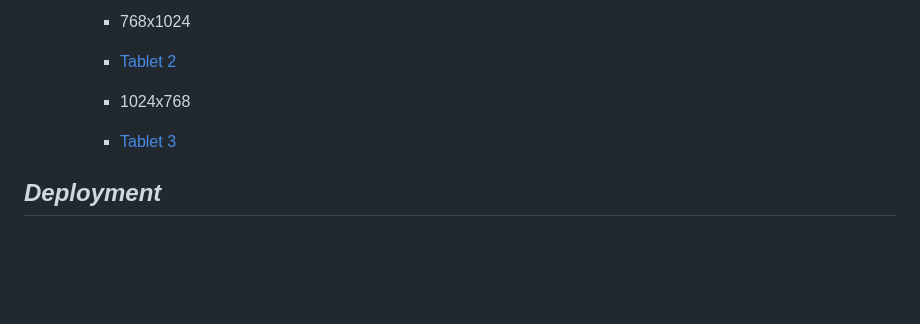
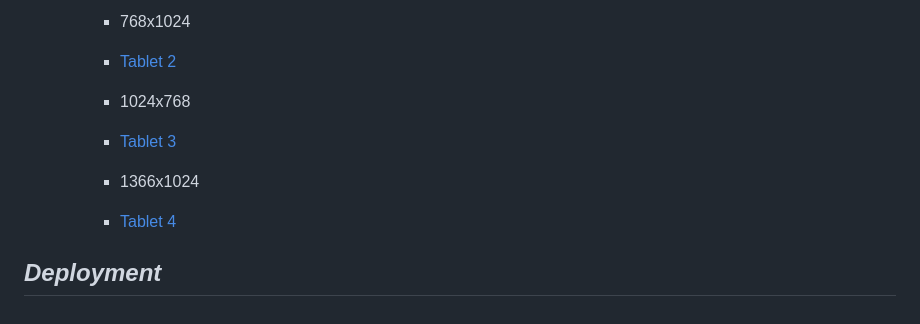
Before and after one commit to DMaggsy/DDB-Quiz, a Markdown page: README.md, the part around the change. Drawn GitHub-style; blank space fills up the shorter version.

Commit message:
Update README file with tablet responsive testing gif

```diff
--- a/README.md
+++ b/README.md
@@ -262,4 +262,8 @@ Code: Fixed by:     // Check if the username input value is empty
 
      - [Tablet 3](documentation/1024x768_.gif)
 
+    - 1366x1024
+
+     - [Tablet 4](documentation/1366x1024_.gif)
+
 ## *Deployment*
```
